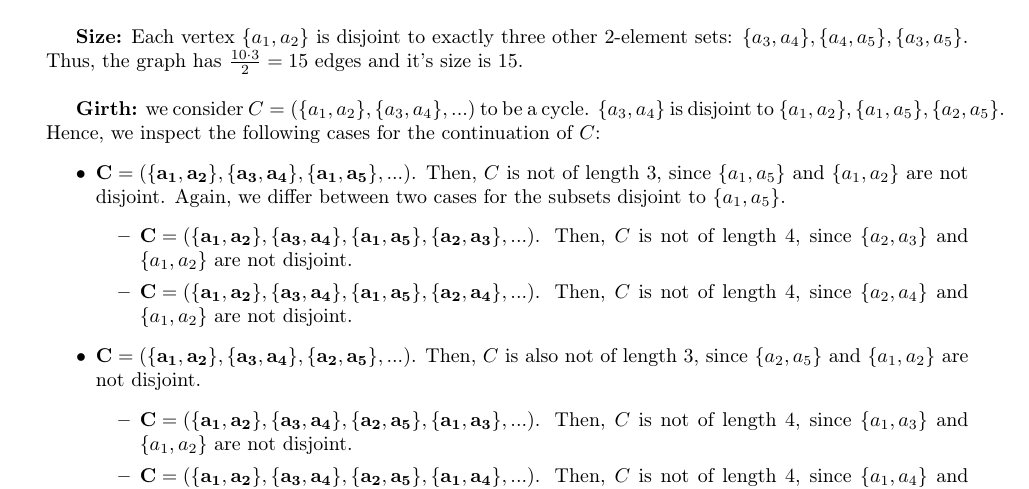
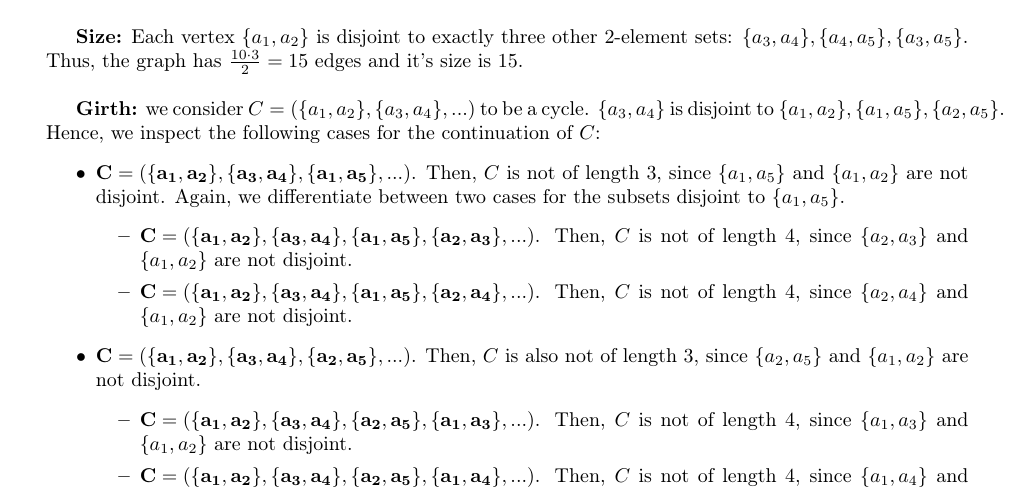
Before and after one commit to mtfranzen/graph-theory, a LaTeX document (Blatt 3/solution.tex): part of page 3 of 7, cut so that both start at the same text. Compiled offline with pdfLaTeX.

Commit message:
Fixed some typos.

```diff
--- a/Blatt 3/solution.tex
+++ b/Blatt 3/solution.tex
@@ -192,7 +192,7 @@
 
 			\textbf{Girth:} we consider $C = (\{a_1, a_2\}, \{a_3, a_4\}, ...)$ to be a cycle. $\{a_3, a_4\}$ is disjoint to $\{a_1, a_2\}, \{a_1, a_5\}, \{a_2, a_5\}$. Hence, we inspect the following cases for the continuation of $C$:
 			\begin{itemize}
-				\item $\mathbf{C = (\{a_1, a_2\}, \{a_3, a_4\}, \{a_1, a_5\}, ...)}$. Then, $C$ is not of length $3$, since $\{a_1, a_5\}$ and $\{a_1, a_2\}$ are not disjoint. Again, we differ between two cases for the subsets disjoint to $\{a_1, a_5\}$.
+				\item $\mathbf{C = (\{a_1, a_2\}, \{a_3, a_4\}, \{a_1, a_5\}, ...)}$. Then, $C$ is not of length $3$, since $\{a_1, a_5\}$ and $\{a_1, a_2\}$ are not disjoint. Again, we differentiate between two cases for the subsets disjoint to $\{a_1, a_5\}$.
 					\begin{itemize}
 						\item $\mathbf{C = (\{a_1, a_2\}, \{a_3, a_4\}, \{a_1, a_5\}, \{a_2, a_3\}, ...)}$. Then, $C$ is not of length $4$, since $\{a_2, a_3\}$ and $\{a_1, a_2\}$ are not disjoint.
 						\item $\mathbf{C = (\{a_1, a_2\}, \{a_3, a_4\}, \{a_1, a_5\}, \{a_2, a_4\}, ...)}$. Then, $C$ is not of length $4$, since $\{a_2, a_4\}$ and $\{a_1, a_2\}$ are not disjoint.
```
Also changed, not shown: Blatt 3/solution.pdf, Blatt 3/solution.tex (2 more changed lines).
